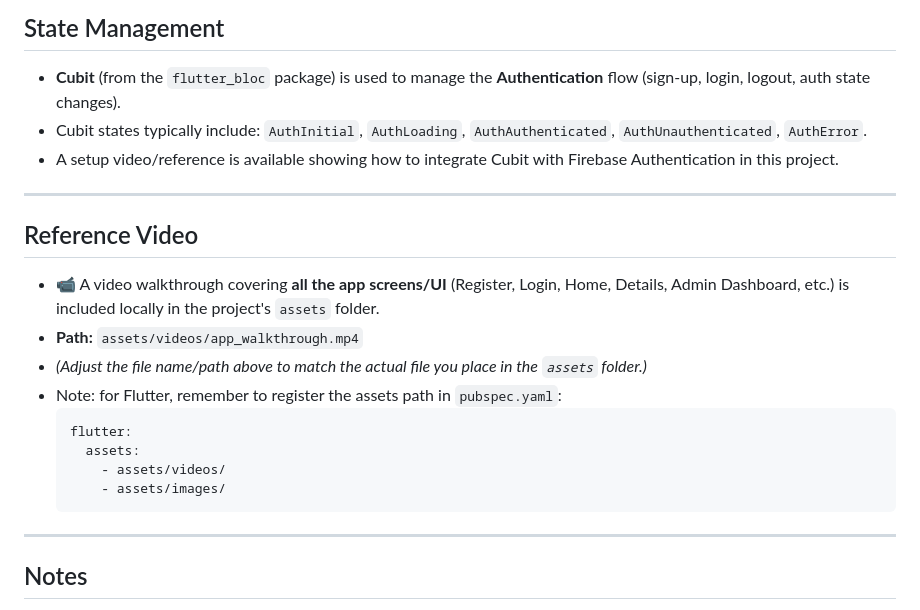
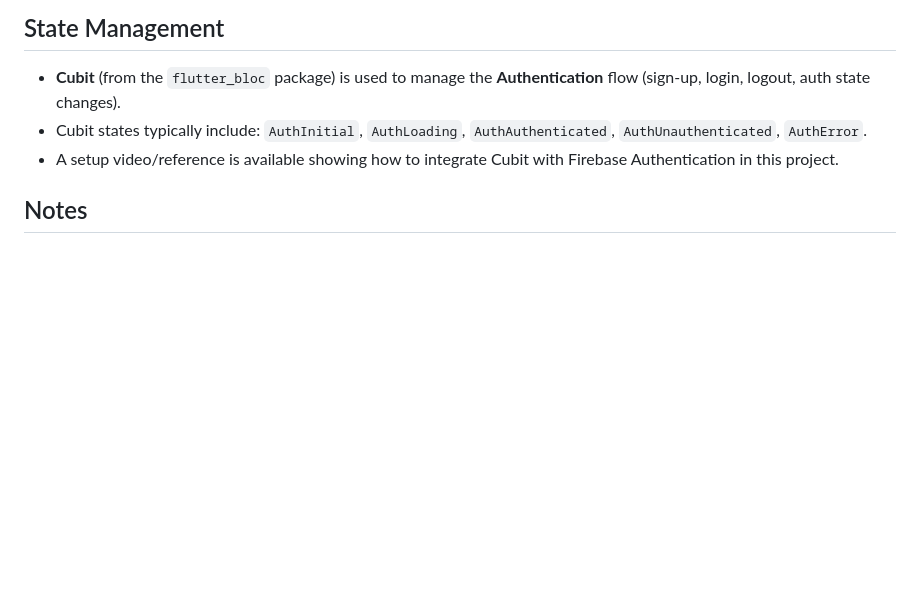
Before and after one commit to NadyAlwazah/flutter-task07-real-estate-app-beg, a Markdown page: README.md, the part around the change. Rendered like a GitHub page; blank space fills up the shorter version.

Commit message:
Remove reference to app walkthrough video in README
Removed reference to the video walkthrough and asset path instructions from the README.

````diff
--- a/README.md
+++ b/README.md
@@ -88,21 +88,7 @@ The Admin Dashboard UI may look similar to these examples (for inspiration only
 - Cubit states typically include: `AuthInitial`, `AuthLoading`, `AuthAuthenticated`, `AuthUnauthenticated`, `AuthError`.
 - A setup video/reference is available showing how to integrate Cubit with Firebase Authentication in this project.
 
----
 
-## Reference Video
-- 📹 A video walkthrough covering **all the app screens/UI** (Register, Login, Home, Details, Admin Dashboard, etc.) is included locally in the project's `assets` folder.
-- **Path:** `assets/videos/app_walkthrough.mp4`
-- *(Adjust the file name/path above to match the actual file you place in the `assets` folder.)*
-- Note: for Flutter, remember to register the assets path in `pubspec.yaml`:
-  ```yaml
-  flutter:
-    assets:
-      - assets/videos/
-      - assets/images/
-  ```
-
----
 
 ## Notes
 - Responsive design is required: Admin Dashboard is desktop/tablet-only (≥600px); mobile users get a simplified/alternate experience.
````
